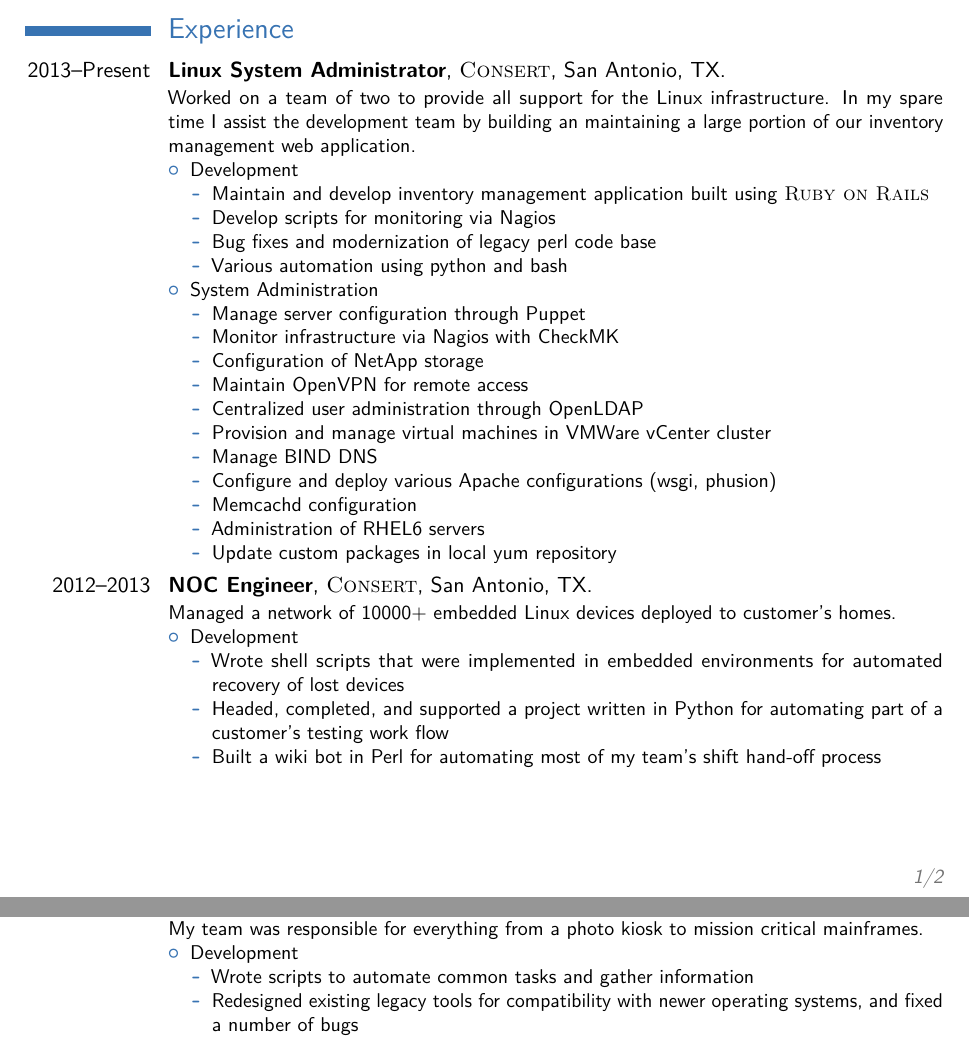
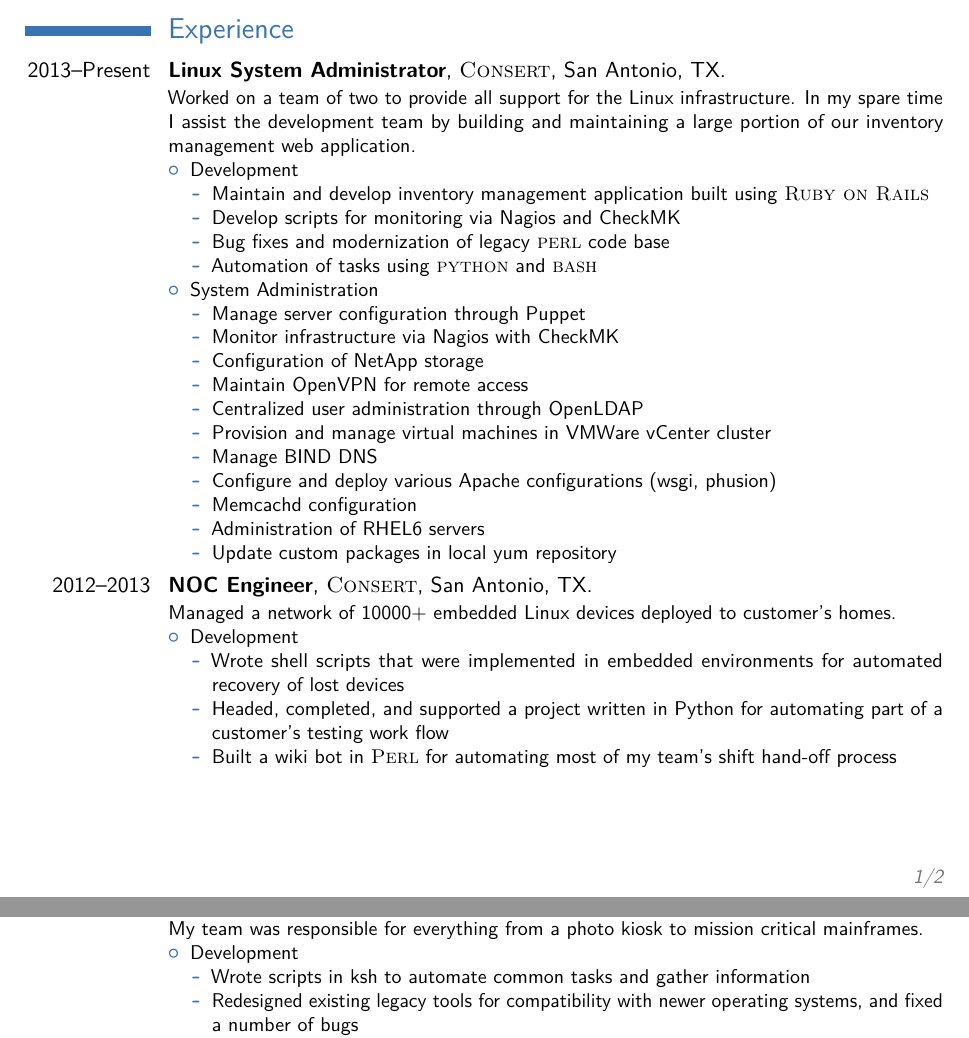
Before and after one commit to blue6249/resume, a LaTeX CV (jbm_resume.tex): two parts of pages 1 and 2 of 2, joined at a grey line, cut so that both start at the same text. Compiled offline with pdfLaTeX.

Commit message:
language smallcaps and wording

```diff
--- a/jbm_resume.tex
+++ b/jbm_resume.tex
@@ -113,14 +113,14 @@
 
 \section{Experience}
 
-\cventry{2013--Present}{Linux System Administrator}{\textsc{Consert}}{San Antonio, TX}{}{Worked on a team of two to provide all support for the Linux infrastructure. In my spare time I assist the development team by building an maintaining a large portion of our inventory management web application.
+\cventry{2013--Present}{Linux System Administrator}{\textsc{Consert}}{San Antonio, TX}{}{Worked on a team of two to provide all support for the Linux infrastructure. In my spare time I assist the development team by building and maintaining a large portion of our inventory management web application.
 \begin{itemize}
 \item Development
 \begin{itemize}
 \item Maintain and develop inventory management application built using \textsc{Ruby on Rails}
-\item Develop scripts for monitoring via Nagios
-\item Bug fixes and modernization of legacy perl code base
-\item Various automation using python and bash
+\item Develop scripts for monitoring via Nagios and CheckMK
+\item Bug fixes and modernization of legacy \textsc{perl} code base
+\item Automation of tasks using \textsc{python} and \textsc{bash}
 \end{itemize}
 \item System Administration
 \begin{itemize}
@@ -144,7 +144,7 @@
 \begin{itemize}
 \item Wrote shell scripts that were implemented in embedded environments for automated recovery of lost devices
 \item Headed, completed, and supported a project written in Python for automating part of a customer's testing work flow
-\item Built a wiki bot in Perl for automating most of my team's shift hand-off process
+\item Built a wiki bot in \textsc{Perl} for automating most of my team's shift hand-off process
 \end{itemize}
 \end{itemize}}
 \cvitem{}{
@@ -168,7 +168,7 @@
 \begin{itemize}
 \item Development
 \begin{itemize}
-\item Wrote scripts to automate common tasks and gather information
+\item Wrote scripts in ksh to automate common tasks and gather information
 \item Redesigned existing legacy tools for compatibility with newer operating systems, and fixed a number of bugs
 \end{itemize}
 \item Support Technician
```
